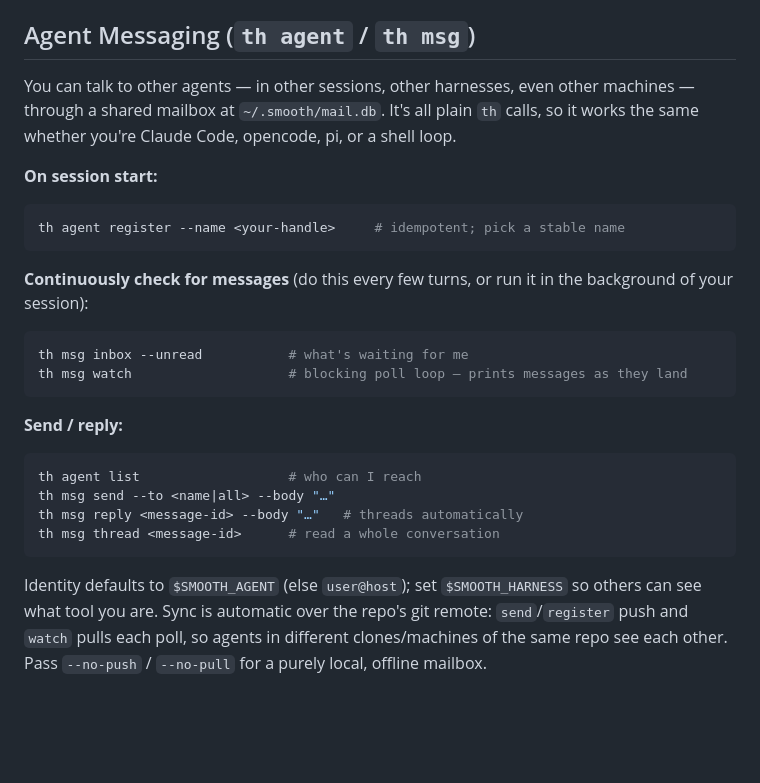
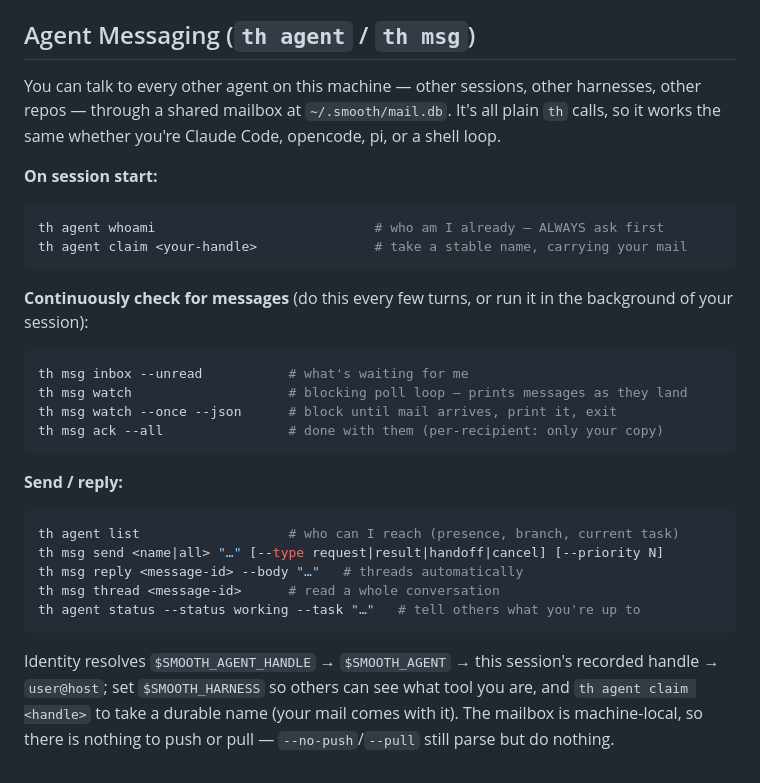
Before and after one commit to SmooAI/smooblue, a Markdown page: AGENTS.md, the part around the change. Drawn GitHub-style; blank space fills up the shorter version.

Commit message:
Refresh the agent-messaging block for the machine-local mailbox (#101)
The th-managed block in AGENTS.md (CLAUDE.md symlinks to it) still said the
mailbox syncs over the repo's git remote and used the retired
th agent register --name / th msg send --to verbs. Mail has been one
machine-local SQLite file (~/.smooth/mail.db, smooth ADR-010) with
whoami/claim and positional send since; this is the block th pearls init
writes today. Smooth pearl th-d85dfa.


Claude-Session: https://claude.ai/code/session_01M9HmiTg9pYARWUdaXYasqq

Co-authored-by: Claude Fable 5.1 <noreply@anthropic.com>

````diff
--- a/AGENTS.md
+++ b/AGENTS.md
@@ -101,13 +101,15 @@ If a CI check fails after push, fix it in a follow-up commit. Don't leave a red
 <!-- th:agent-messaging:begin -->
 ## Agent Messaging (`th agent` / `th msg`)
 
-You can talk to other agents — in other sessions, other harnesses, even other
-machines — through a shared mailbox at `~/.smooth/mail.db`. It's all plain `th` calls, so
-it works the same whether you're Claude Code, opencode, pi, or a shell loop.
+You can talk to every other agent on this machine — other sessions, other
+harnesses, other repos — through a shared mailbox at `~/.smooth/mail.db`. It's
+all plain `th` calls, so it works the same whether you're Claude Code, opencode,
+pi, or a shell loop.
 
 **On session start:**
 ```bash
-th agent register --name <your-handle>     # idempotent; pick a stable name
+th agent whoami                            # who am I already — ALWAYS ask first
+th agent claim <your-handle>               # take a stable name, carrying your mail
 ```
 
 **Continuously check for messages** (do this every few turns, or run it in the
@@ -115,19 +117,22 @@ background of your session):
 ```bash
 th msg inbox --unread           # what's waiting for me
 th msg watch                    # blocking poll loop — prints messages as they land
+th msg watch --once --json      # block until mail arrives, print it, exit
+th msg ack --all                # done with them (per-recipient: only your copy)
 ```
 
 **Send / reply:**
 ```bash
-th agent list                   # who can I reach
-th msg send --to <name|all> --body "…"
+th agent list                   # who can I reach (presence, branch, current task)
+th msg send <name|all> "…" [--type request|result|handoff|cancel] [--priority N]
 th msg reply <message-id> --body "…"   # threads automatically
 th msg thread <message-id>      # read a whole conversation
+th agent status --status working --task "…"   # tell others what you're up to
 ```
 
-Identity defaults to `$SMOOTH_AGENT` (else `user@host`); set `$SMOOTH_HARNESS`
-so others can see what tool you are. Sync is automatic over the repo's git
-remote: `send`/`register` push and `watch` pulls each poll, so agents in
-different clones/machines of the same repo see each other. Pass `--no-push` /
-`--no-pull` for a purely local, offline mailbox.
+Identity resolves `$SMOOTH_AGENT_HANDLE` → `$SMOOTH_AGENT` → this session's
+recorded handle → `user@host`; set `$SMOOTH_HARNESS` so others can see what tool
+you are, and `th agent claim <handle>` to take a durable name (your mail comes
+with it). The mailbox is machine-local, so there is nothing to push or pull —
+`--no-push`/`--pull` still parse but do nothing.
 <!-- th:agent-messaging:end -->
````
